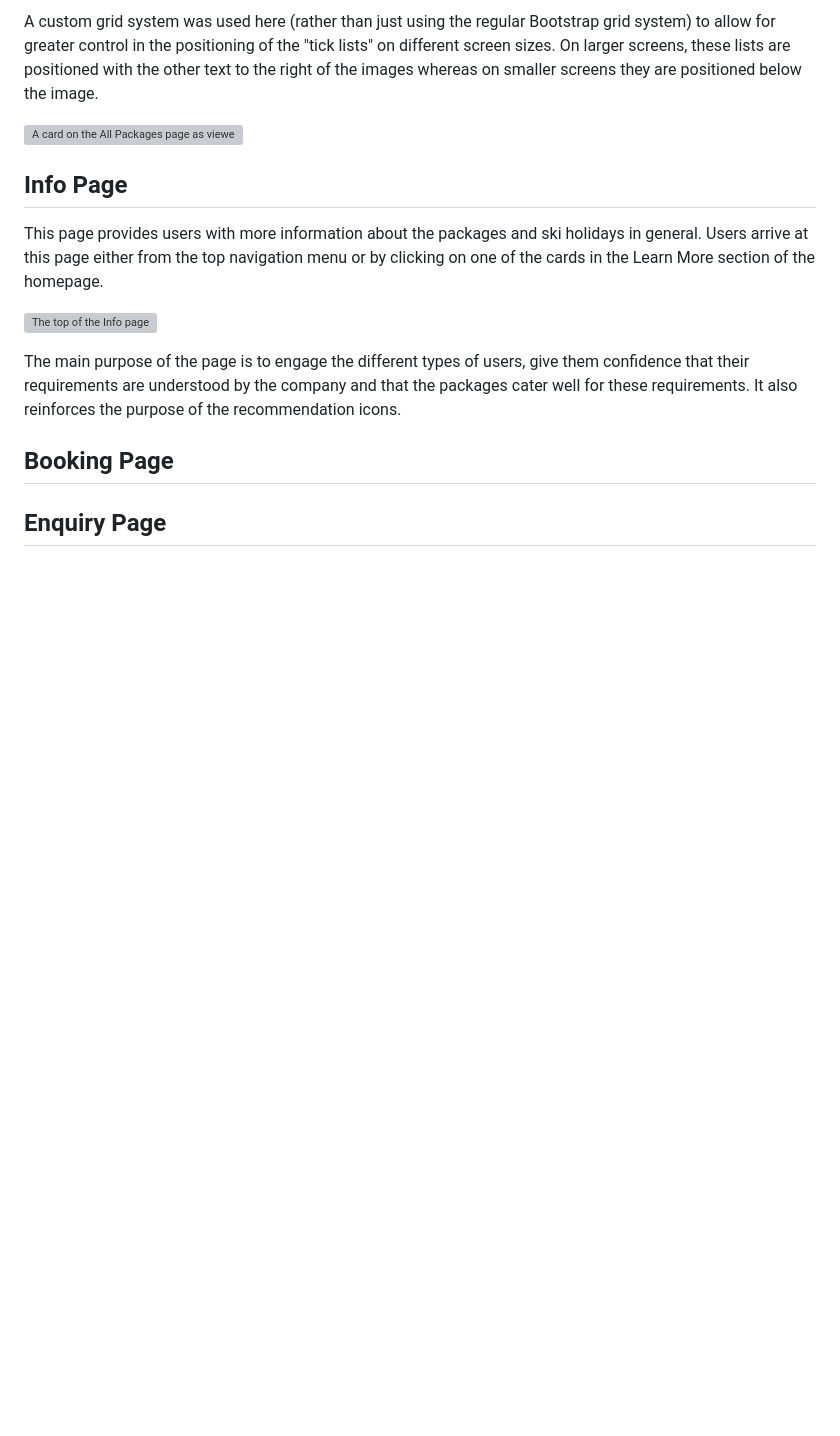
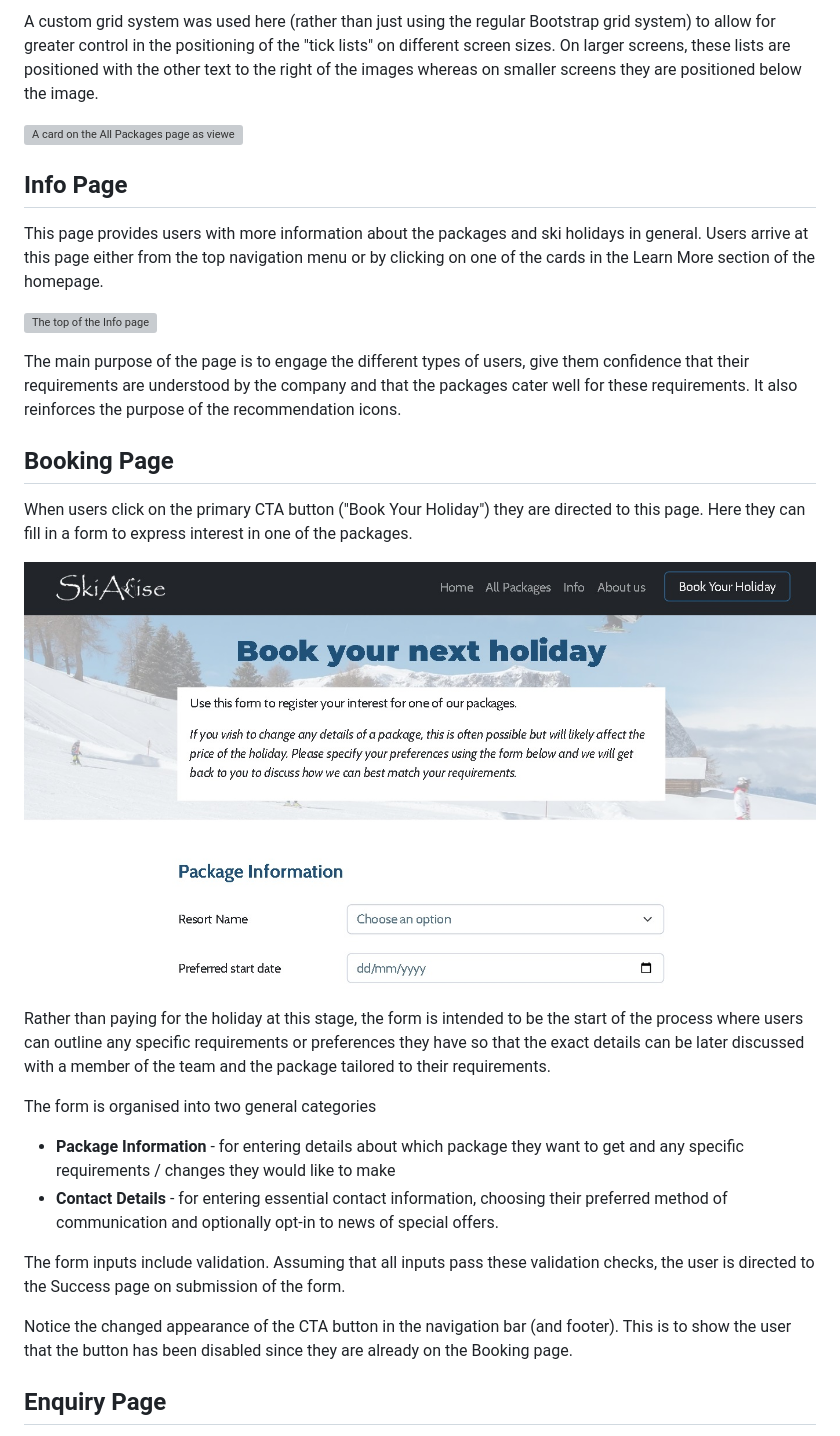
Before and after one commit to lowrycode/ski-arise-project, a Markdown page: README.md, the part around the change printed below. Rendered like a GitHub page; pictures changed too: assets/images/readme/booking-page.jpg (added); blank space fills up the shorter version; grey boxes are pictures that could not be loaded.

Commit message:
Add sections for Booking, Enquiry and Success pages to Features Overview

```diff
--- a/README.md
+++ b/README.md
@@ -243,7 +243,19 @@ The main purpose of the page is to engage the different types of users, give the
 
 ## Booking Page
 
+When users click on the primary CTA button ("Book Your Holiday") they are directed to this page. Here they can fill in a form to express interest in one of the packages.
 
+![The Booking page](assets/images/readme/booking-page.jpg)
+
+Rather than paying for the holiday at this stage, the form is intended to be the start of the process where users can outline any specific requirements or preferences they have so that the exact details can be later discussed with a member of the team and the package tailored to their requirements.
+
+The form is organised into two general categories
+- **Package Information** - for entering details about which package they want to get and any specific requirements / changes they would like to make
+- **Contact Details** - for entering essential contact information, choosing their preferred method of communication and optionally opt-in to news of special offers.
+
+The form inputs include validation. Assuming that all inputs pass these validation checks, the user is directed to the Success page on submission of the form.
+
+Notice the changed appearance of the CTA button in the navigation bar (and footer). This is to show the user that the button has been disabled since they are already on the Booking page.
 
 ## Enquiry Page
 
```
Also changed, not shown: other parts of README.md (+17 -1 lines), assets/images/readme/enquiry-page.jpg (added), assets/images/readme/success-page.jpg (added).
